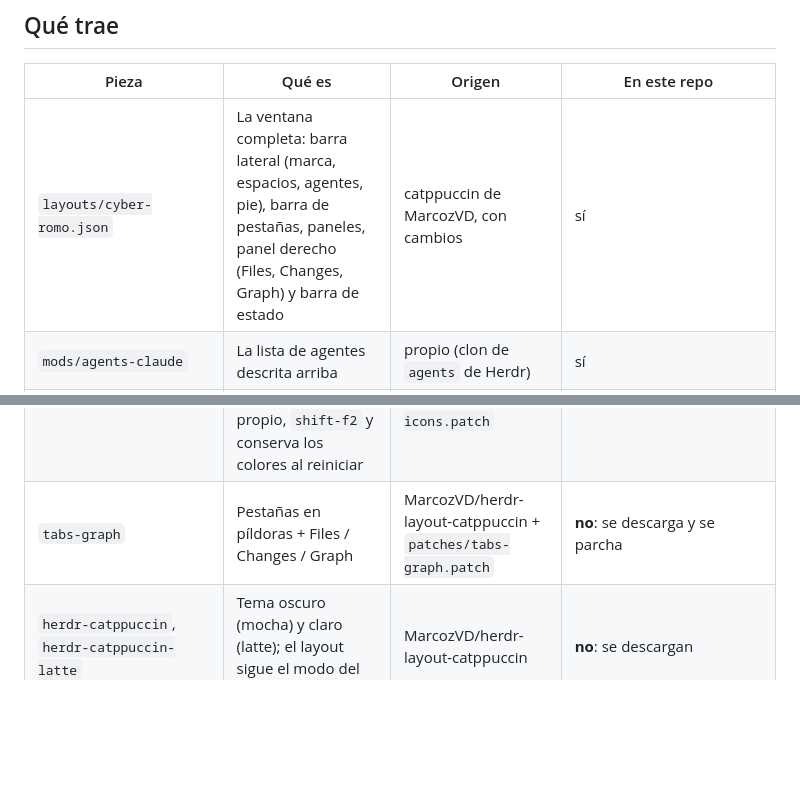
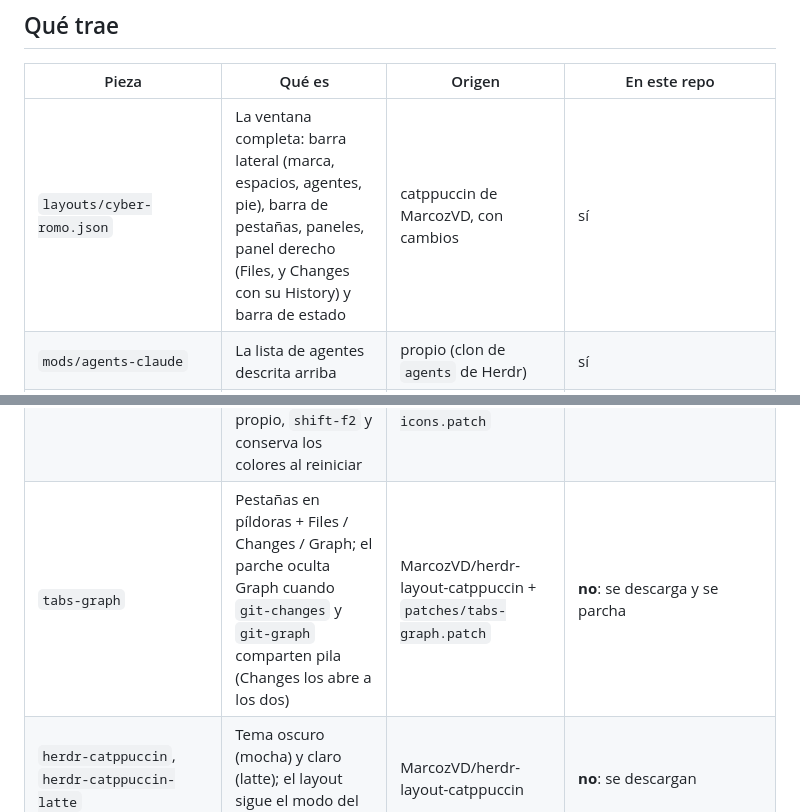
Before and after one commit to MrRomo/cyber-romo, a Markdown page: README.md, 2 parts joined by grey strips. Drawn GitHub-style; blank space fills up the shorter version.

````diff
--- a/README.md
+++ b/README.md
@@ -99,7 +108,7 @@ Las capturas son de una instalación limpia con proyectos de ejemplo (`aurora-ap
 
 | Pieza | Qué es | Origen | En este repo |
 |---|---|---|---|
-| `layouts/cyber-romo.json` | La ventana completa: barra lateral (marca, espacios, agentes, pie), barra de pestañas, paneles, panel derecho (Files, Changes, Graph) y barra de estado | catppuccin de MarcozVD, con cambios | sí |
+| `layouts/cyber-romo.json` | La ventana completa: barra lateral (marca, espacios, agentes, pie), barra de pestañas, paneles, panel derecho (Files, y Changes con su History) y barra de estado | catppuccin de MarcozVD, con cambios | sí |
 | `mods/agents-claude` | La lista de agentes descrita arriba | propio (clon de `agents` de Herdr) | sí |
 | `mods/brand-chrome` | Barra de título con el logo MrRomo | propio (clon de `workspace-chrome`) | sí |
 | `mods/brand-title` | Fuente Orbitrox que usan brand-chrome y brand-splash | propio; Orbitron bajo OFL | sí |
@@ -111,7 +120,7 @@ Las capturas son de una instalación limpia con proyectos de ejemplo (`aurora-ap
 | `file-editor` | Explorador y editor con pestañas (panel Files); el parche dibuja los bloques ` ```mermaid ` de la vista previa de Markdown | [werlang/herdr-file-editor](https://github.com/werlang/herdr-file-editor) v0.1.1 + `patches/file-editor.patch` | **no**: se descarga y se parcha |
 | `vendor/beautiful-mermaid` | El renderizador de Mermaid que usa el parche de file-editor: beautiful-mermaid 1.1.3 con elkjs 0.11.1 y entities 7.0.1 en un solo módulo para el QuickJS de Herdr (`build.sh` lo reconstruye) | [lukilabs/beautiful-mermaid](https://github.com/lukilabs/beautiful-mermaid), MIT; [kieler/elkjs](https://github.com/kieler/elkjs), EPL-2.0; [fb55/entities](https://github.com/fb55/entities), BSD-2-Clause | sí (`vendor/beautiful-mermaid/LICENSES.txt`); se instala en `mods/file-editor/vendor/` |
 | `spaces-icons` | Espacios con ícono, worktrees bajo su repo; el parche agrega el ícono elegido, el menú propio, `shift-f2` y conserva los colores al reiniciar | [MarcozVD/herdr-layout-catppuccin](https://github.com/MarcozVD/herdr-layout-catppuccin) + `patches/spaces-icons.patch` | **no**: se descarga y se parcha |
-| `tabs-graph` | Pestañas en píldoras + Files / Changes / Graph | MarcozVD/herdr-layout-catppuccin + `patches/tabs-graph.patch` | **no**: se descarga y se parcha |
+| `tabs-graph` | Pestañas en píldoras + Files / Changes / Graph; el parche oculta Graph cuando `git-changes` y `git-graph` comparten pila (Changes los abre a los dos) | MarcozVD/herdr-layout-catppuccin + `patches/tabs-graph.patch` | **no**: se descarga y se parcha |
 | `herdr-catppuccin`, `herdr-catppuccin-latte` | Tema oscuro (mocha) y claro (latte); el layout sigue el modo del sistema | MarcozVD/herdr-layout-catppuccin | **no**: se descargan |
 | `config/keys.json`, `config/settings.json` | Teclas (cmd-shift-l cambia de layout, cmd-d divide, `shift-f2` renombra el espacio con ícono en este layout, …) y ajustes (zoom 1.2, Geist Mono, modo oscuro, sonidos) | propios | sí |
 
````
Also changed, not shown: other parts of README.md (+22 -13 lines), docs/panels.png, 14 other files.
